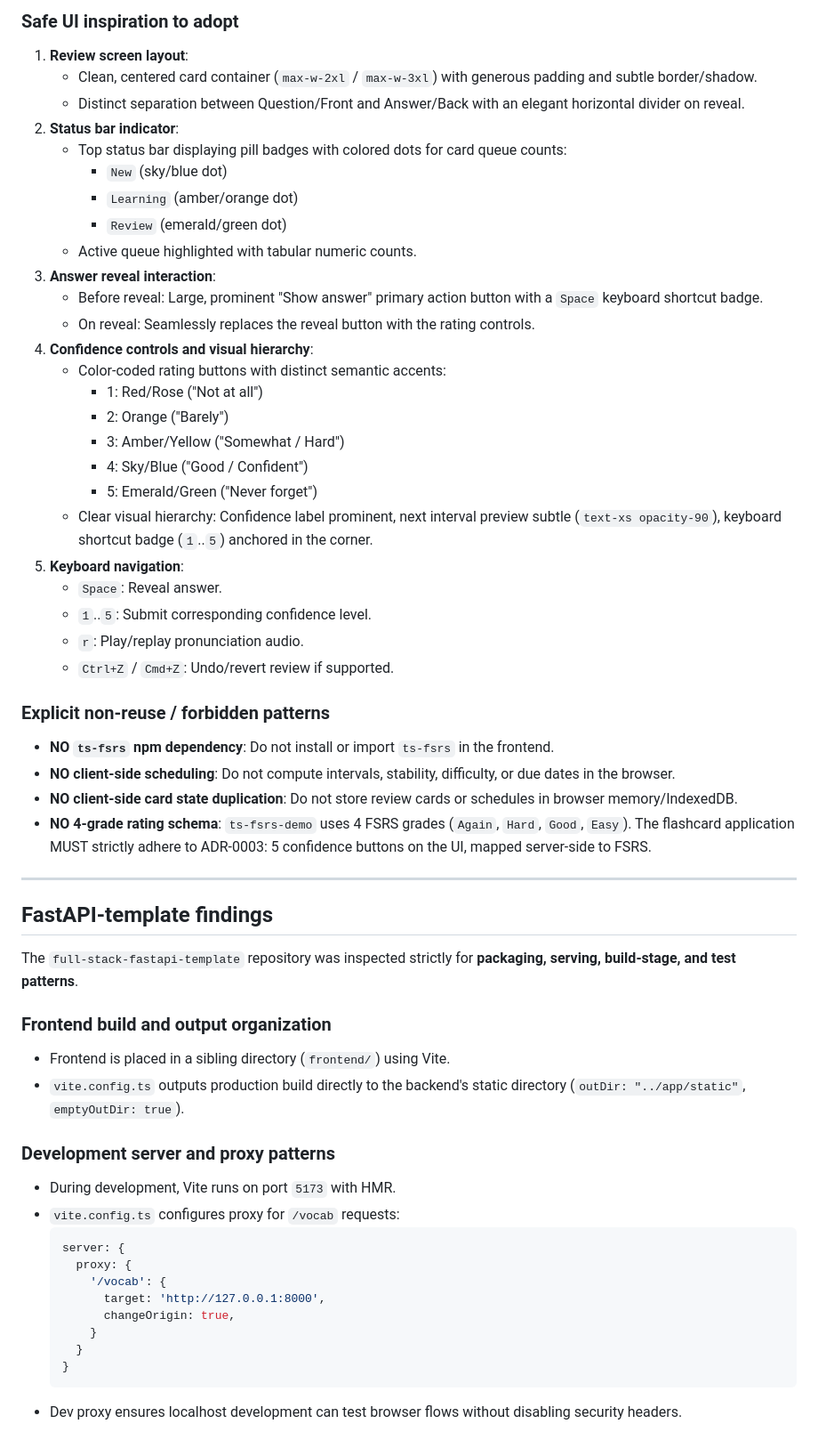
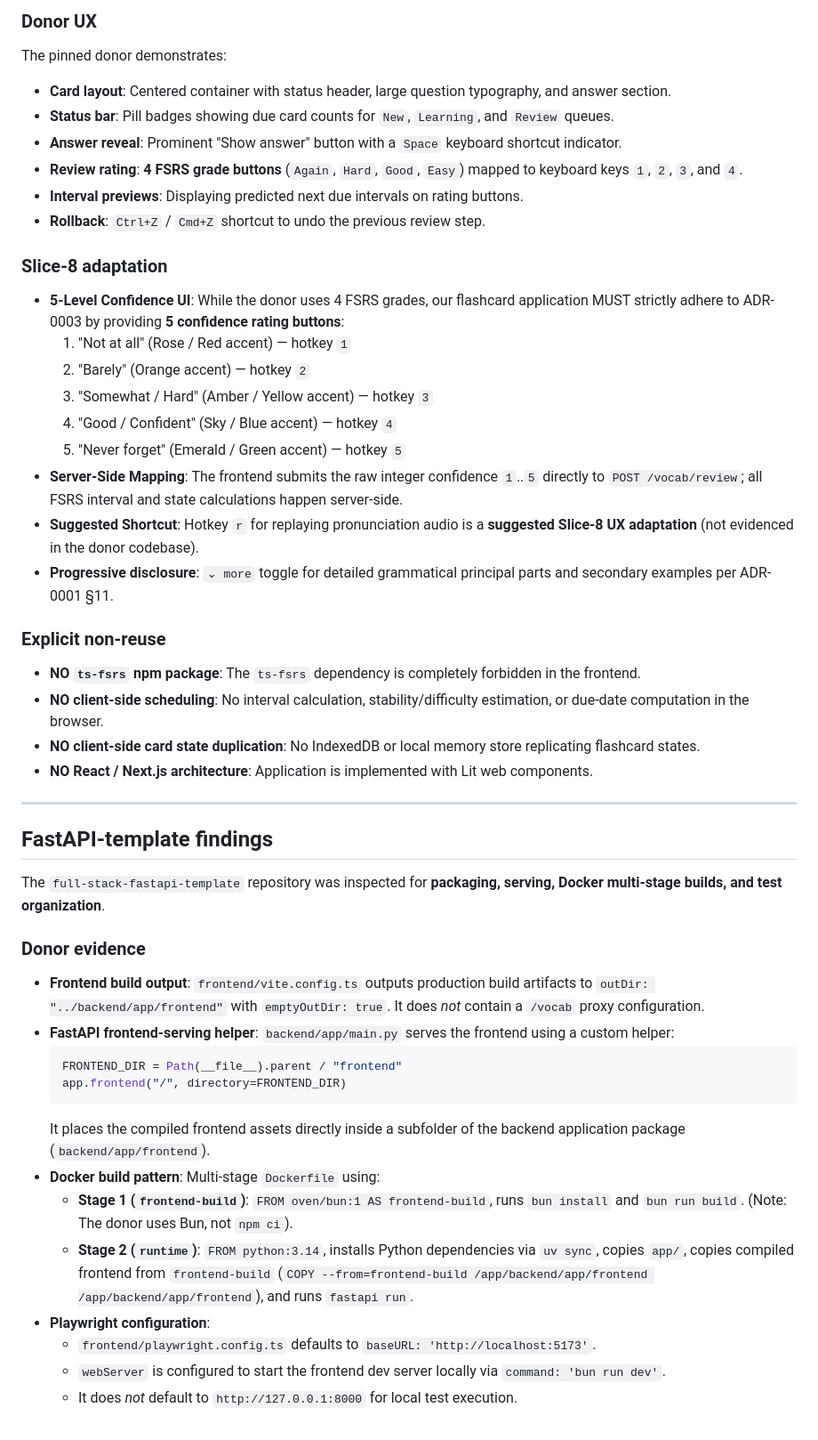
Before and after one commit to sabers13/wortlaut, a Markdown page: tasks/slice-8.reference-notes.md, the part around one of its changes. Shown at 89% size. GitHub-like rendering.

Commit message:
docs: correct slice-8 reference inspection attribution

````diff
--- a/tasks/slice-8.reference-notes.md
+++ b/tasks/slice-8.reference-notes.md
@@ -233,59 +135,49 @@ The `ts-fsrs-demo` repository was inspected strictly as a **UX reference** for r
 
-### Safe UI inspiration to adopt
-1. **Review screen layout**:
-   - Clean, centered card container (`max-w-2xl` / `max-w-3xl`) with generous padding and subtle border/shadow.
-   - Distinct separation between Question/Front and Answer/Back with an elegant horizontal divider on reveal.
-2. **Status bar indicator**:
-   - Top status bar displaying pill badges with colored dots for card queue counts:
-     - `New` (sky/blue dot)
-     - `Learning` (amber/orange dot)
-     - `Review` (emerald/green dot)
-   - Active queue highlighted with tabular numeric counts.
-3. **Answer reveal interaction**:
-   - Before reveal: Large, prominent "Show answer" primary action button with a `Space` keyboard shortcut badge.
-   - On reveal: Seamlessly replaces the reveal button with the rating controls.
-4. **Confidence controls and visual hierarchy**:
-   - Color-coded rating buttons with distinct semantic accents:
-     - 1: Red/Rose ("Not at all")
-     - 2: Orange ("Barely")
-     - 3: Amber/Yellow ("Somewhat / Hard")
-     - 4: Sky/Blue ("Good / Confident")
-     - 5: Emerald/Green ("Never forget")
-   - Clear visual hierarchy: Confidence label prominent, next interval preview subtle (`text-xs opacity-90`), keyboard shortcut badge (`1`..`5`) anchored in the corner.
-5. **Keyboard navigation**:
-   - `Space`: Reveal answer.
-   - `1`..`5`: Submit corresponding confidence level.
-   - `r`: Play/replay pronunciation audio.
-   - `Ctrl+Z` / `Cmd+Z`: Undo/revert review if supported.
+### Donor UX
+The pinned donor demonstrates:
+- **Card layout**: Centered container with status header, large question typography, and answer section.
+- **Status bar**: Pill badges showing due card counts for `New`, `Learning`, and `Review` queues.
+- **Answer reveal**: Prominent "Show answer" button with a `Space` keyboard shortcut indicator.
+- **Review rating**: **4 FSRS grade buttons** (`Again`, `Hard`, `Good`, `Easy`) mapped to keyboard keys `1`, `2`, `3`, and `4`.
+- **Interval previews**: Displaying predicted next due intervals on rating buttons.
+- **Rollback**: `Ctrl+Z` / `Cmd+Z` shortcut to undo the previous review step.
 
-### Explicit non-reuse / forbidden patterns
-- **NO `ts-fsrs` npm dependency**: Do not install or import `ts-fsrs` in the frontend.
-- **NO client-side scheduling**: Do not compute intervals, stability, difficulty, or due dates in the browser.
-- **NO client-side card state duplication**: Do not store review cards or schedules in browser memory/IndexedDB.
-- **NO 4-grade rating schema**: `ts-fsrs-demo` uses 4 FSRS grades (`Again`, `Hard`, `Good`, `Easy`). The flashcard application MUST strictly adhere to ADR-0003: 5 confidence buttons on the UI, mapped server-side to FSRS.
+### Slice-8 adaptation
+- **5-Level Confidence UI**: While the donor uses 4 FSRS grades, our flashcard application MUST strictly adhere to ADR-0003 by providing **5 confidence rating buttons**:
+  1. "Not at all" (Rose / Red accent) — hotkey `1`
+  2. "Barely" (Orange accent) — hotkey `2`
+  3. "Somewhat / Hard" (Amber / Yellow accent) — hotkey `3`
+  4. "Good / Confident" (Sky / Blue accent) — hotkey `4`
+  5. "Never forget" (Emerald / Green accent) — hotkey `5`
+- **Server-Side Mapping**: The frontend submits the raw integer confidence `1`..`5` directly to `POST /vocab/review`; all FSRS interval and state calculations happen server-side.
+- **Suggested Shortcut**: Hotkey `r` for replaying pronunciation audio is a **suggested Slice-8 UX adaptation** (not evidenced in the donor codebase).
+- **Progressive disclosure**: `⌄ more` toggle for detailed grammatical principal parts and secondary examples per ADR-0001 §11.
+
+### Explicit non-reuse
+- **NO `ts-fsrs` npm package**: The `ts-fsrs` dependency is completely forbidden in the frontend.
+- **NO client-side scheduling**: No interval calculation, stability/difficulty estimation, or due-date computation in the browser.
+- **NO client-side card state duplication**: No IndexedDB or local memory store replicating flashcard states.
+- **NO React / Next.js architecture**: Application is implemented with Lit web components.
 
 ---
 
 ## FastAPI-template findings
 
-The `full-stack-fastapi-template` repository was inspected strictly for **packaging, serving, build-stage, and test patterns**.
+The `full-stack-fastapi-template` repository was inspected for **packaging, serving, Docker multi-stage builds, and test organization**.
 
-### Frontend build and output organization
-- Frontend is placed in a sibling directory (`frontend/`) using Vite.
-- `vite.config.ts` outputs production build directly to the backend's static directory (`outDir: "../app/static"`, `emptyOutDir: true`).
+### Donor evidence
+- **Frontend build output**: `frontend/vite.config.ts` outputs production build artifacts to `outDir: "../backend/app/frontend"` with `emptyOutDir: true`. It does *not* contain a `/vocab` proxy configuration.
+- **FastAPI frontend-serving helper**: `backend/app/main.py` serves the frontend using a custom helper:
+  ```python
+  FRONTEND_DIR = Path(__file__).parent / "frontend"
+  app.frontend("/", directory=FRONTEND_DIR)
+  ```
+  It places the compiled frontend assets directly inside a subfolder of the backend application package (`backend/app/frontend`).
+- **Docker build pattern**: Multi-stage `Dockerfile` using:
+  - **Stage 1 (`frontend-build`)**: `FROM oven/bun:1 AS frontend-build`, runs `bun install` and `bun run build`. (Note: The donor uses Bun, not `npm ci`).
+  - **Stage 2 (`runtime`)**: `FROM python:3.14`, installs Python dependencies via `uv sync`, copies `app/`, copies compiled frontend from `frontend-build` (`COPY --from=frontend-build /app/backend/app/frontend /app/backend/app/frontend`), and runs `fastapi run`.
+- **Playwright configuration**:
+  - `frontend/playwright.config.ts` defaults to `baseURL: 'http://localhost:5173'`.
+  - `webServer` is configured to start the frontend dev server locally via `command: 'bun run dev'`.
+  - It does *not* default to `http://127.0.0.1:8000` for local test execution.
 
-### Development server and proxy patterns
-- During development, Vite runs on port `5173` with HMR.
-- `vite.config.ts` configures proxy for `/vocab` requests:
-  ```ts
-  server: {
-    proxy: {
-      '/vocab': {
-        target: 'http://127.0.0.1:8000',
-        changeOrigin: true,
-      }
-    }
-  }
-  ```
-- Dev proxy ensures localhost development can test browser flows without disabling security headers.
-
````
Also changed, not shown: other parts of tasks/slice-8.reference-notes.md (+170 -299 lines).
